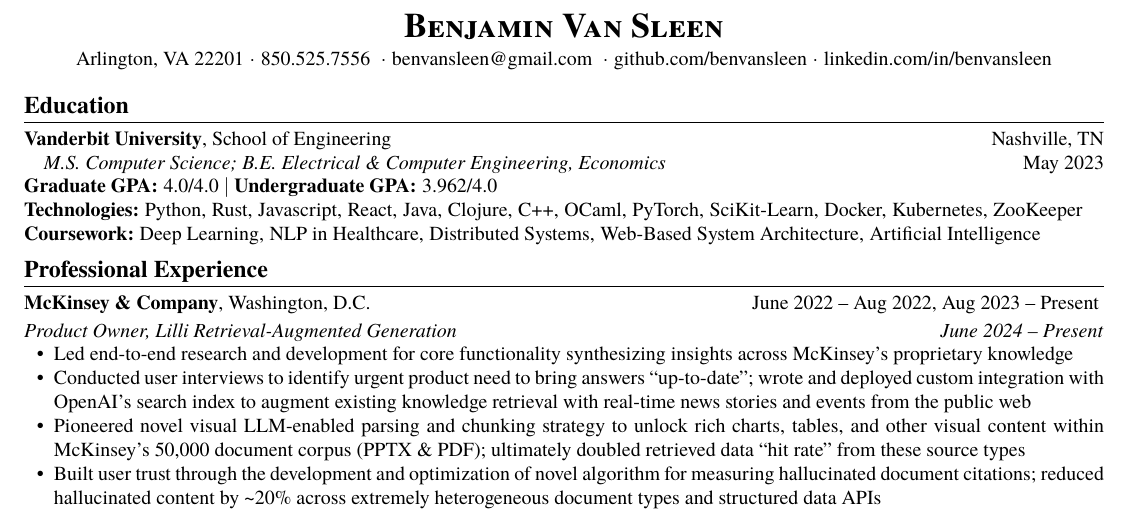
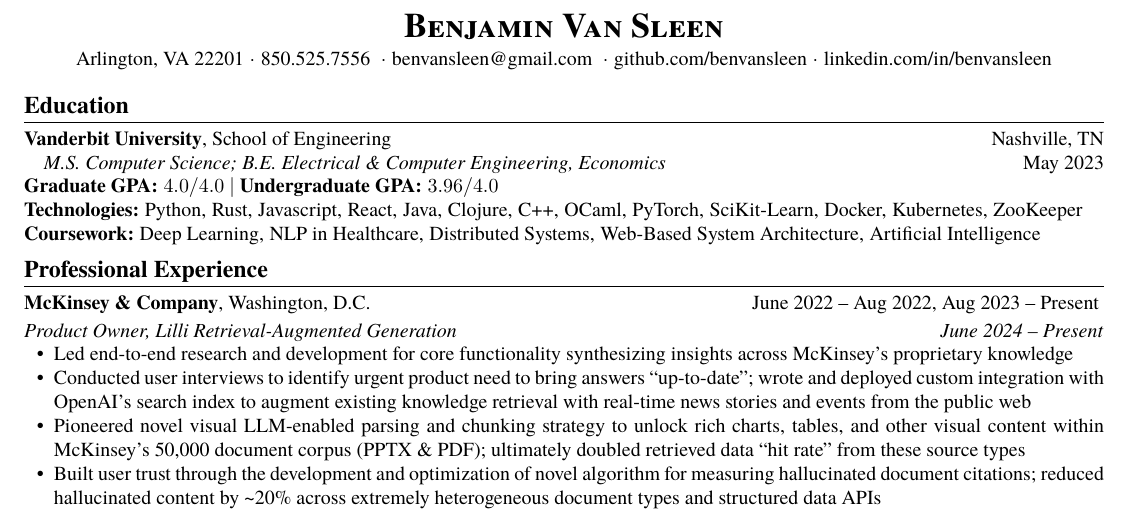
Before and after one commit to benvansleen/resume, a LaTeX document (main.tex): part of the page, cut so that both start at the same text. The pictures show the PDF file main.pdf that the author committed with the source.

Commit message:
use latex numeral font for GPAs

```diff
--- a/main.tex
+++ b/main.tex
@@ -113,7 +113,7 @@
 {
 	{\textbf{Vanderbit University}, School of Engineering \hfill Nashville, TN},
 	\hspace*{1em}\textit{M.S. Computer Science; B.E. Electrical \& Computer Engineering, Economics} \hfill May 2023,
-	\listline{Graduate GPA} {4.0/4.0} $\mid$ \listline{Undergraduate GPA} {3.962/4.0},
+	\listline{Graduate GPA} {$4.0/4.0$} $\mid$ \listline{Undergraduate GPA} {$3.96/4.0$},
 	\listline{Technologies} {Python, Rust, Javascript, React, Java, Clojure, C++, OCaml, PyTorch, SciKit-Learn, Docker, Kubernetes, ZooKeeper},
 	\listline{Coursework} {Deep Learning, NLP in Healthcare, Distributed Systems, Web-Based System Architecture, Artificial Intelligence},
 }
```
Also changed, not shown: main.pdf, media/main.png.
